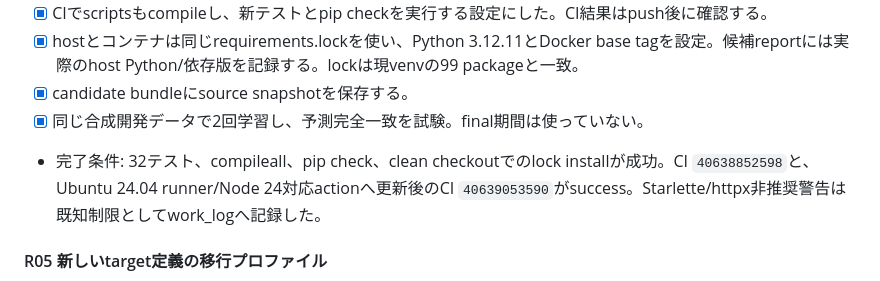
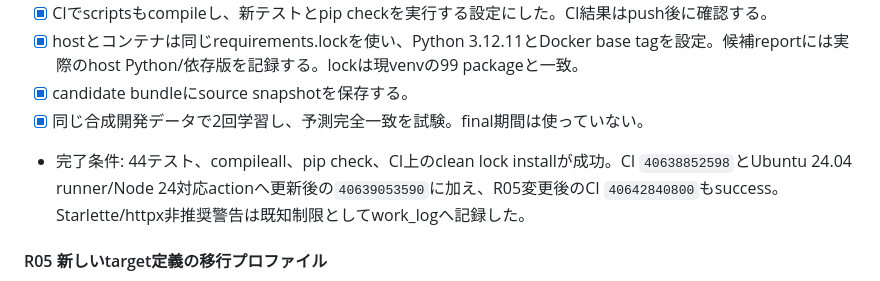
Before and after one commit to kenobix/Claude_practice, a Markdown page: 261014/plan_mlops.md, the part around the change. Drawn GitHub-style.

Commit message:
Record R05 CI verification

```diff
--- a/261014/plan_mlops.md
+++ b/261014/plan_mlops.md
@@ -269,7 +269,7 @@ P0は新たな最終評価や候補の配信承認を進める前に解消する
 - [x] hostとコンテナは同じrequirements.lockを使い、Python 3.12.11とDocker base tagを設定。候補reportには実際のhost Python/依存版を記録する。lockは現venvの99 packageと一致。
 - [x] candidate bundleにsource snapshotを保存する。
 - [x] 同じ合成開発データで2回学習し、予測完全一致を試験。final期間は使っていない。
-- 完了条件: 32テスト、compileall、pip check、clean checkoutでのlock installが成功。CI `40638852598`と、Ubuntu 24.04 runner/Node 24対応actionへ更新後のCI `40639053590`がsuccess。Starlette/httpx非推奨警告は既知制限としてwork_logへ記録した。
+- 完了条件: 44テスト、compileall、pip check、CI上のclean lock installが成功。CI `40638852598`とUbuntu 24.04 runner/Node 24対応actionへ更新後の`40639053590`に加え、R05変更後のCI `40642840800`もsuccess。Starlette/httpx非推奨警告は既知制限としてwork_logへ記録した。
 
 #### R05 新しいtarget定義の移行プロファイル
 
```
Also changed, not shown: 261021/work_log.md (+1 -0 lines).
